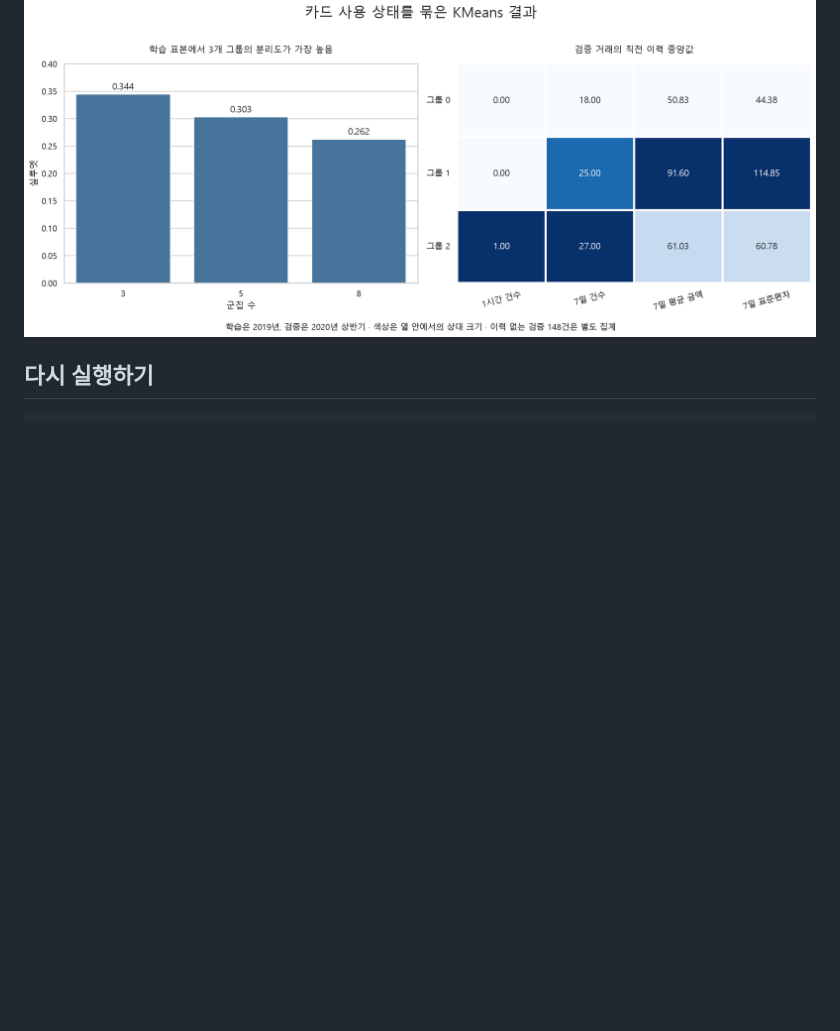
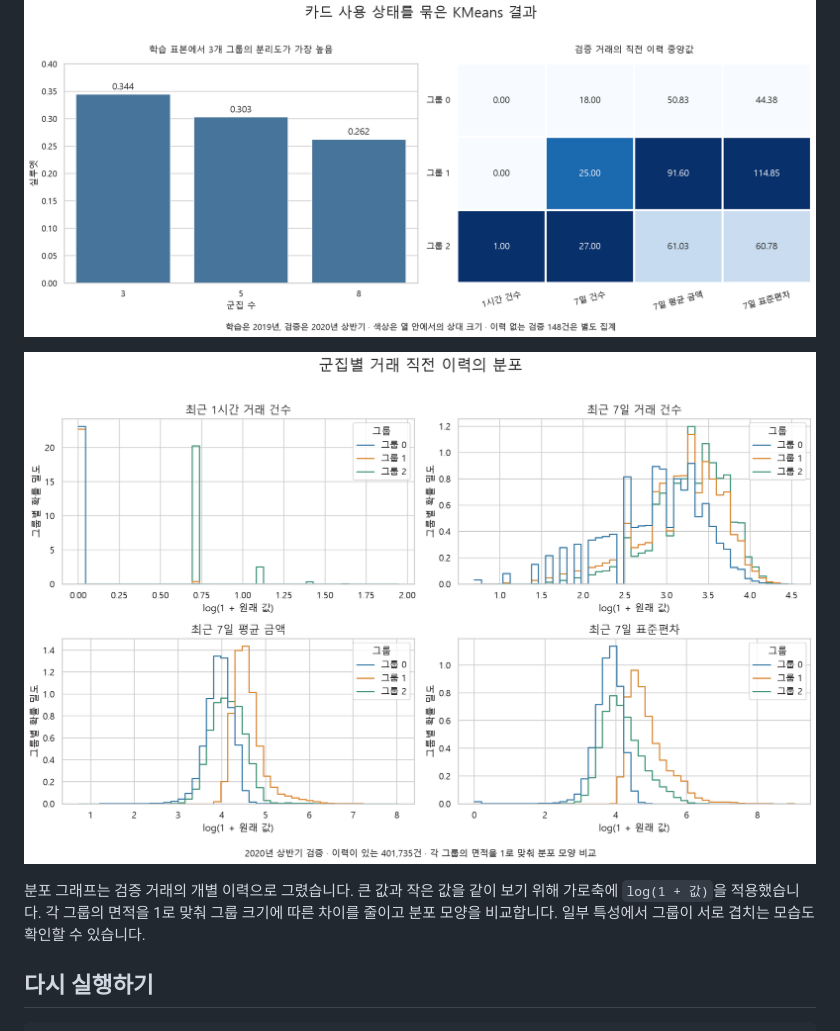
Before and after one commit to BBungya/finguard, a Markdown page: reports/behavior_clusters.md, the part around the change. GitHub-like rendering; pictures changed too: reports/figures/behavior_history_distributions.png (added); blank space fills up the shorter version.

````diff
--- a/reports/behavior_clusters.md
+++ b/reports/behavior_clusters.md
@@ -29,6 +29,10 @@
 
 ![군집 수별 분리도와 그룹별 직전 이력 중앙값](figures/behavior_clusters.png)
 
+![군집별 직전 거래 이력 분포](figures/behavior_history_distributions.png)
+
+분포 그래프는 검증 거래의 개별 이력으로 그렸습니다. 큰 값과 작은 값을 같이 보기 위해 가로축에 `log(1 + 값)`을 적용했습니다. 각 그룹의 면적을 1로 맞춰 그룹 크기에 따른 차이를 줄이고 분포 모양을 비교합니다. 일부 특성에서 그룹이 서로 겹치는 모습도 확인할 수 있습니다.
+
 ## 다시 실행하기
 
 ```sh
````
Also changed, not shown: reports/behavior_anomalies.md (+5 -0 lines), reports/figures/behavior_score_distributions.png (added), 2 other files.
